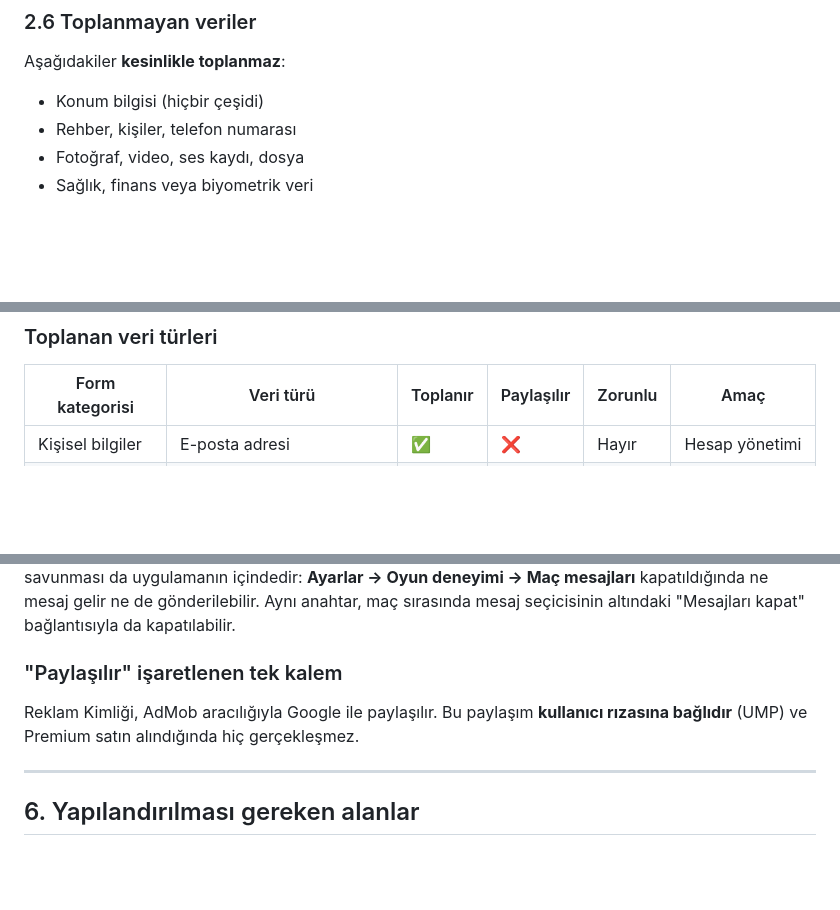
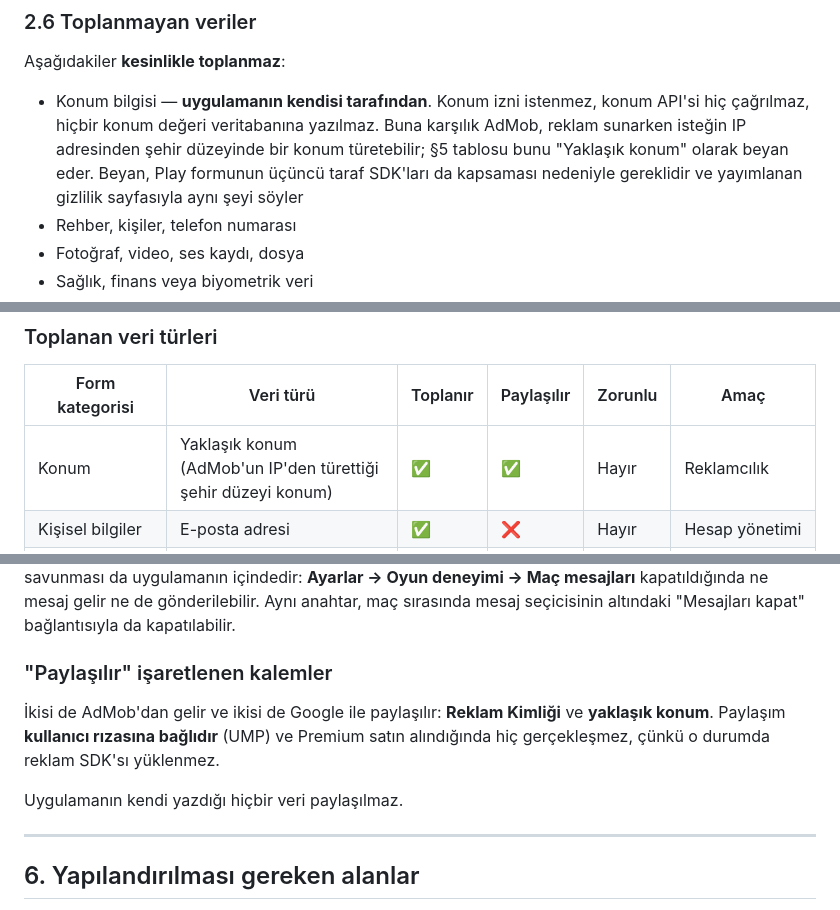
Before and after one commit to Duzman46/koridor, a Markdown page: docs/DATA_SAFETY.md, 3 parts joined by grey strips. GitHub-like rendering; blank space fills up the shorter version.

Commit message:
docs(privacy): declare the approximate location AdMob derives
The form asks what the app collects including its third-party SDKs, and the
published privacy page already says Google may process a coarse location through
AdMob. Declaring no location would have put the form and the page in direct
contradiction, which is a rejection on its own.

So the Play form now carries a Konum row, shared as well as collected, purpose
advertising — the second shared item beside the Advertising ID, and from the same
source. What section 2.6 says is narrowed rather than dropped: the app itself asks
for no location permission, calls no location API, and writes no location value.
That claim is still exactly true and is the one a reader cares about.

```diff
--- a/docs/DATA_SAFETY.md
+++ b/docs/DATA_SAFETY.md
@@ -102,7 +102,11 @@ Reklam gizlilik tercihleri uygulama içinden değiştirilebilir:
 
 Aşağıdakiler **kesinlikle toplanmaz**:
 
-- Konum bilgisi (hiçbir çeşidi)
+- Konum bilgisi — **uygulamanın kendisi tarafından**. Konum izni istenmez, konum API'si hiç
+  çağrılmaz, hiçbir konum değeri veritabanına yazılmaz. Buna karşılık AdMob, reklam sunarken
+  isteğin IP adresinden şehir düzeyinde bir konum türetebilir; §5 tablosu bunu "Yaklaşık konum"
+  olarak beyan eder. Beyan, Play formunun üçüncü taraf SDK'ları da kapsaması nedeniyle
+  gereklidir ve yayımlanan gizlilik sayfasıyla aynı şeyi söyler
 - Rehber, kişiler, telefon numarası
 - Fotoğraf, video, ses kaydı, dosya
 - Sağlık, finans veya biyometrik veri
@@ -214,6 +218,7 @@ Aşağıdaki tablo forma doğrudan aktarılabilir.
 
 | Form kategorisi | Veri türü | Toplanır | Paylaşılır | Zorunlu | Amaç |
 |---|---|---|---|---|---|
+| Konum | Yaklaşık konum (AdMob'un IP'den türettiği şehir düzeyi konum) | ✅ | ✅ | Hayır | Reklamcılık |
 | Kişisel bilgiler | E-posta adresi | ✅ | ❌ | Hayır | Hesap yönetimi |
 | Kişisel bilgiler | Kullanıcı kimlikleri | ✅ | ❌ | Evet | Hesap yönetimi, Uygulama işlevselliği |
 | Kişisel bilgiler | Ad (kullanıcı adı) | ✅ | ❌ | Evet | Uygulama işlevselliği |
@@ -265,10 +270,13 @@ ihlali, fazladan beyan değildir. Oyuncunun kendi savunması da uygulamanın iç
 Aynı anahtar, maç sırasında mesaj seçicisinin altındaki "Mesajları kapat" bağlantısıyla da
 kapatılabilir.
 
-### "Paylaşılır" işaretlenen tek kalem
+### "Paylaşılır" işaretlenen kalemler
 
-Reklam Kimliği, AdMob aracılığıyla Google ile paylaşılır. Bu paylaşım **kullanıcı rızasına
-bağlıdır** (UMP) ve Premium satın alındığında hiç gerçekleşmez.
+İkisi de AdMob'dan gelir ve ikisi de Google ile paylaşılır: **Reklam Kimliği** ve **yaklaşık
+konum**. Paylaşım **kullanıcı rızasına bağlıdır** (UMP) ve Premium satın alındığında hiç
+gerçekleşmez, çünkü o durumda reklam SDK'sı yüklenmez.
+
+Uygulamanın kendi yazdığı hiçbir veri paylaşılmaz.
 
 ---
 
```
